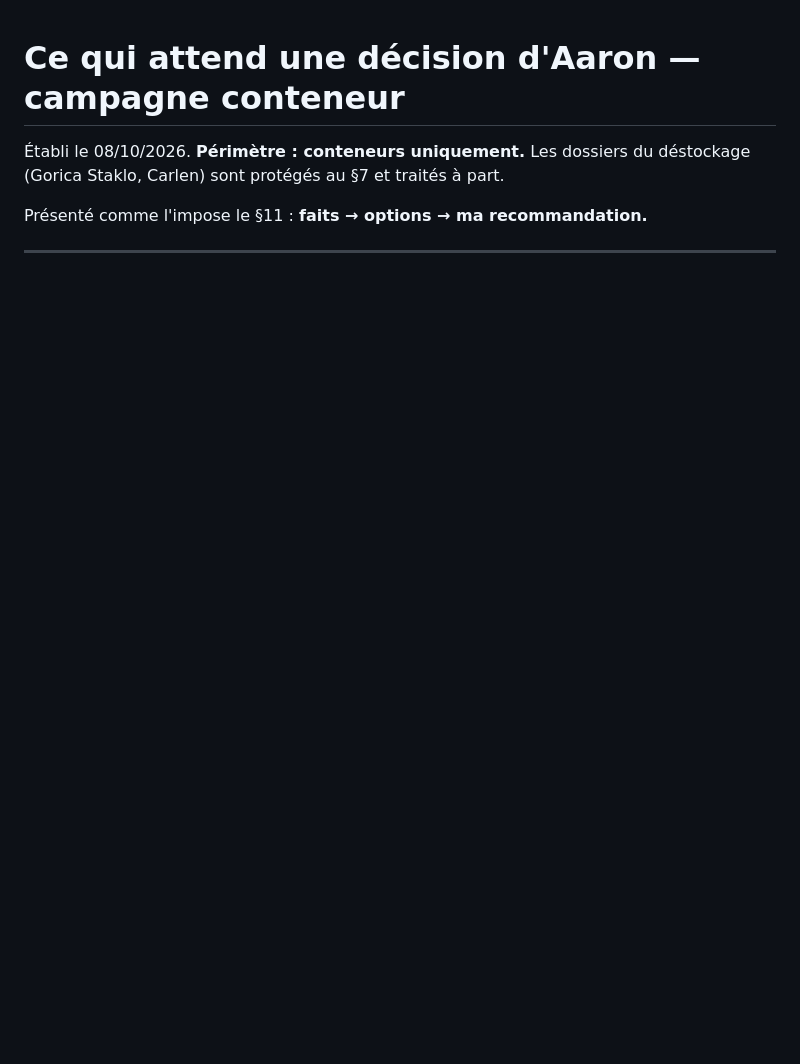
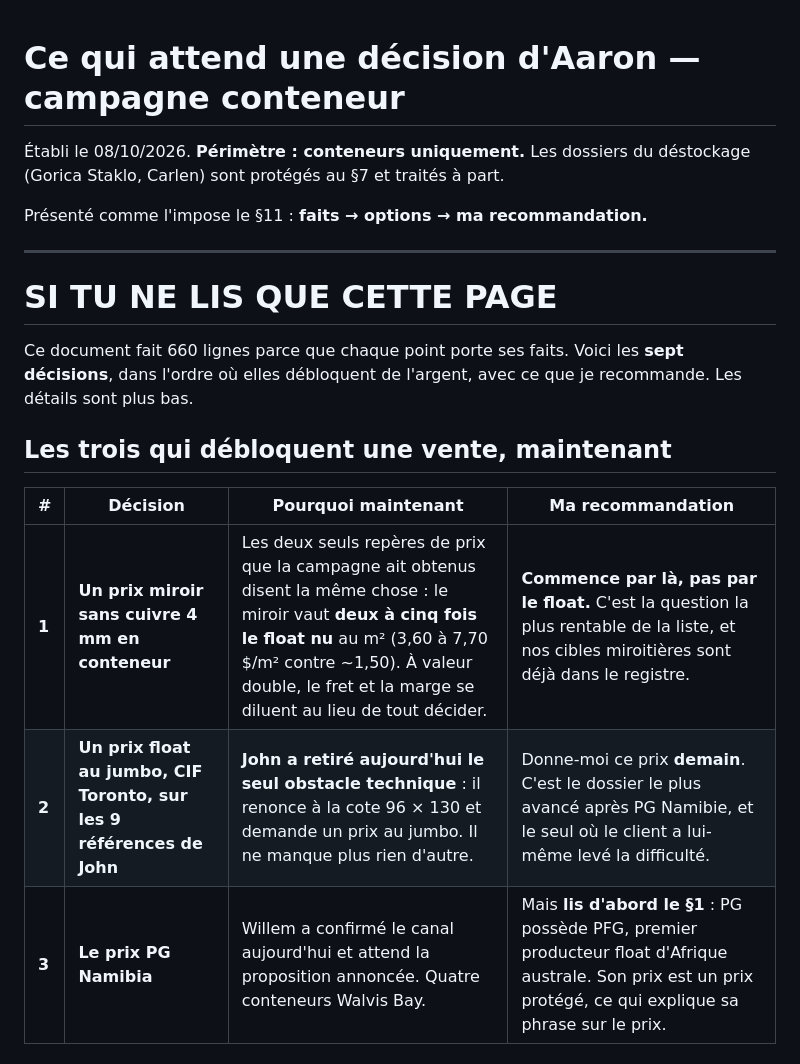
Before and after one commit to dgjmfrbv4k-lab/NOXEM-GROUP, a Markdown page: campagne-conteneur-20-open-top/prospection/DECISIONS-AARON.md, the part around one of its changes. Drawn GitHub-style; blank space fills up the shorter version.

```diff
--- a/campagne-conteneur-20-open-top/prospection/DECISIONS-AARON.md
+++ b/campagne-conteneur-20-open-top/prospection/DECISIONS-AARON.md
@@ -4,3 +4,19 @@
 (Gorica Staklo, Carlen) sont protégés au §7 et traités à part.
 
 Présenté comme l'impose le §11 : **faits → options → ma recommandation.**
+
+---
+
+# SI TU NE LIS QUE CETTE PAGE
+
+Ce document fait 660 lignes parce que chaque point porte ses faits. Voici les **sept décisions**,
+dans l'ordre où elles débloquent de l'argent, avec ce que je recommande. Les détails sont plus bas.
+
+## Les trois qui débloquent une vente, maintenant
+
+| # | Décision | Pourquoi maintenant | Ma recommandation |
+|---|---|---|---|
+| **1** | **Un prix miroir sans cuivre 4 mm en conteneur** | Les deux seuls repères de prix que la campagne ait obtenus disent la même chose : le miroir vaut **deux à cinq fois le float nu** au m² (3,60 à 7,70 $/m² contre ~1,50). À valeur double, le fret et la marge se diluent au lieu de tout décider. | **Commence par là, pas par le float.** C'est la question la plus rentable de la liste, et nos cibles miroitières sont déjà dans le registre. |
+| **2** | **Un prix float au jumbo, CIF Toronto, sur les 9 références de John** | **John a retiré aujourd'hui le seul obstacle technique** : il renonce à la cote 96 × 130 et demande un prix au jumbo. Il ne manque plus rien d'autre. | Donne-moi ce prix **demain**. C'est le dossier le plus avancé après PG Namibie, et le seul où le client a lui-même levé la difficulté. |
+| **3** | **Le prix PG Namibia** | Willem a confirmé le canal aujourd'hui et attend la proposition annoncée. Quatre conteneurs Walvis Bay. | Mais **lis d'abord le §1** : PG possède PFG, premier producteur float d'Afrique australe. Son prix est un prix protégé, ce qui explique sa phrase sur le prix. |
+
```
Also changed, not shown: other parts of campagne-conteneur-20-open-top/prospection/DECISIONS-AARON.md (+23 -0 lines).
